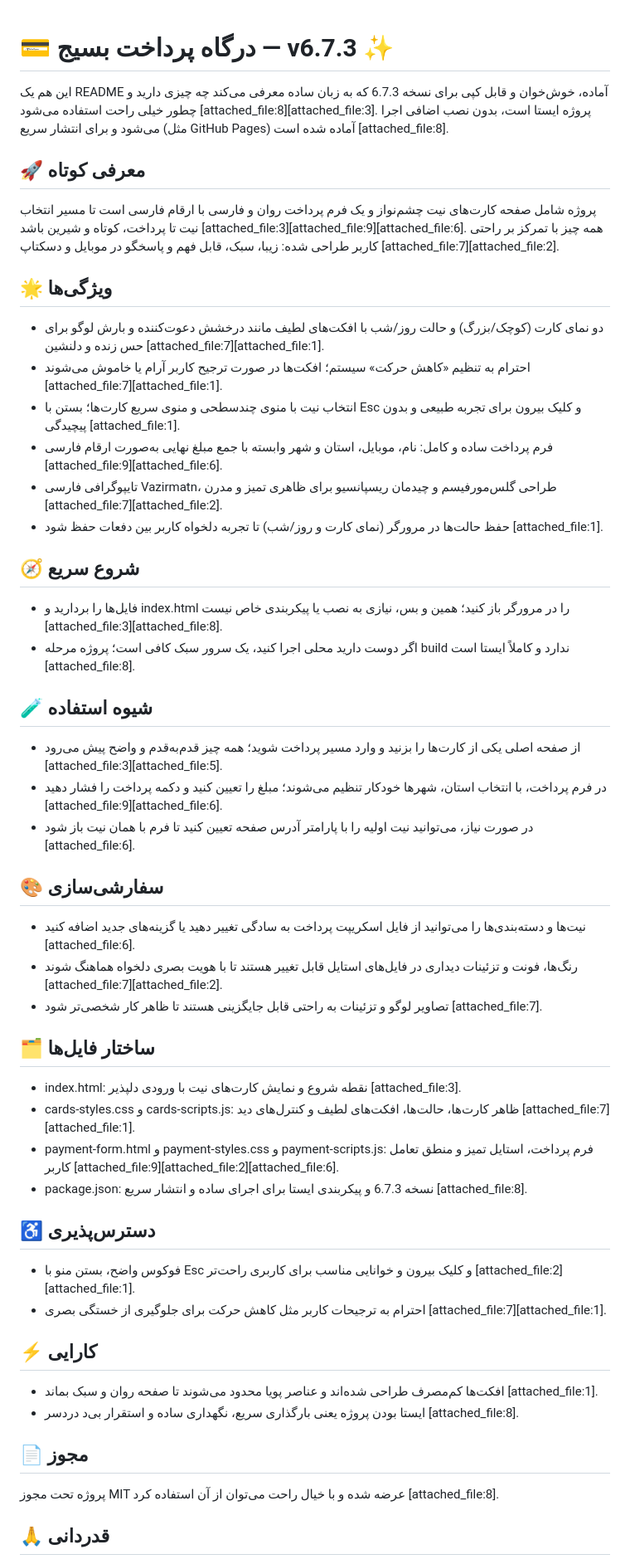
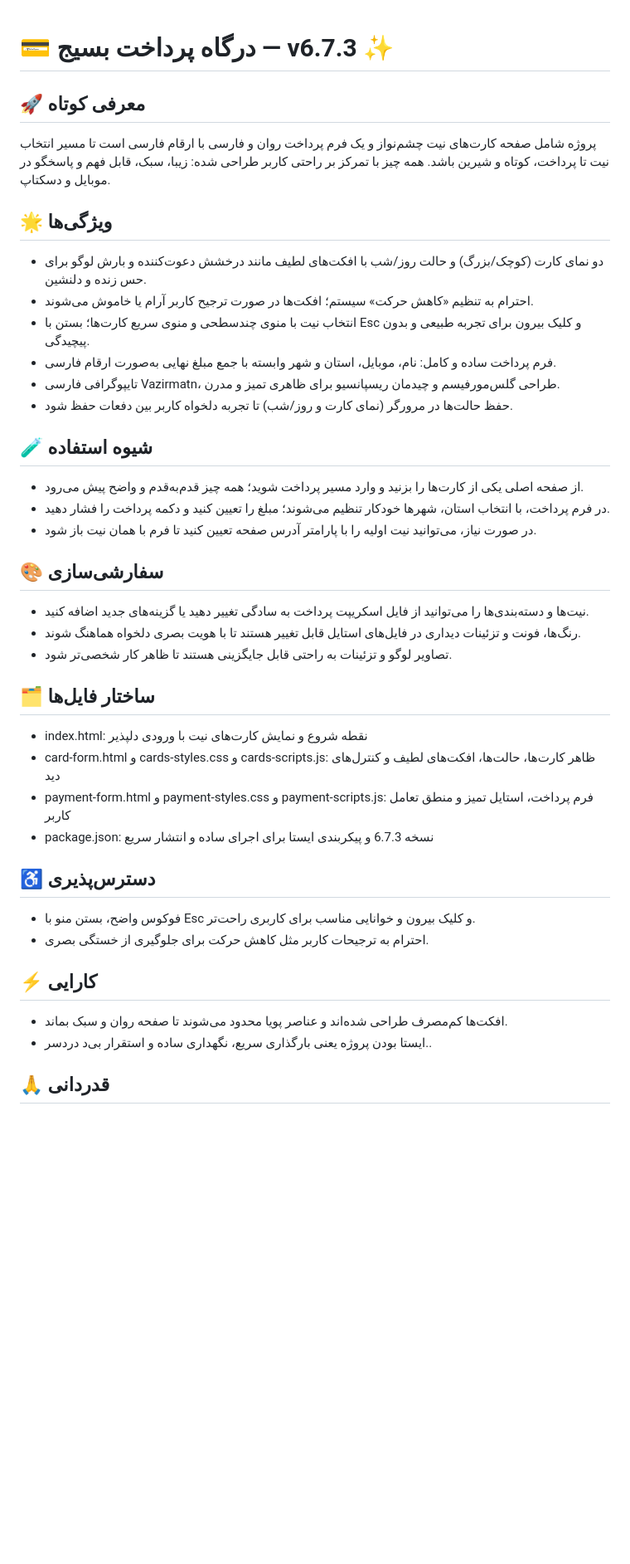
Before and after one commit to Mahdi-Bagheban/basij-tamin, a Markdown page: README.md, the part around one of its changes. Shown at 83% size. Rendered like a GitHub page; blank space fills up the shorter version.

```diff
--- a/README.md
+++ b/README.md
@@ -1,48 +1,39 @@
 # 💳 درگاه پرداخت بسیج — v6.7.3 ✨
-این هم یک README آماده، خوش‌خوان و قابل کپی برای نسخه 6.7.3 که به زبان ساده معرفی می‌کند چه چیزی دارید و چطور خیلی راحت استفاده می‌شود [attached_file:8][attached_file:3].
-پروژه ایستا است، بدون نصب اضافی اجرا می‌شود و برای انتشار سریع (مثل GitHub Pages) آماده شده است [attached_file:8].
 
 ## 🚀 معرفی کوتاه
-پروژه شامل صفحه کارت‌های نیت چشم‌نواز و یک فرم پرداخت روان و فارسی با ارقام فارسی است تا مسیر انتخاب نیت تا پرداخت، کوتاه و شیرین باشد [attached_file:3][attached_file:9][attached_file:6].
-همه چیز با تمرکز بر راحتی کاربر طراحی شده: زیبا، سبک، قابل فهم و پاسخگو در موبایل و دسکتاپ [attached_file:7][attached_file:2].
+پروژه شامل صفحه کارت‌های نیت چشم‌نواز و یک فرم پرداخت روان و فارسی با ارقام فارسی است تا مسیر انتخاب نیت تا پرداخت، کوتاه و شیرین باشد.
+همه چیز با تمرکز بر راحتی کاربر طراحی شده: زیبا، سبک، قابل فهم و پاسخگو در موبایل و دسکتاپ.
 
 ## 🌟 ویژگی‌ها
-- دو نمای کارت (کوچک/بزرگ) و حالت روز/شب با افکت‌های لطیف مانند درخشش دعوت‌کننده و بارش لوگو برای حس زنده و دلنشین [attached_file:7][attached_file:1].
-- احترام به تنظیم «کاهش حرکت» سیستم؛ افکت‌ها در صورت ترجیح کاربر آرام یا خاموش می‌شوند [attached_file:7][attached_file:1].
-- انتخاب نیت با منوی چندسطحی و منوی سریع کارت‌ها؛ بستن با Esc و کلیک بیرون برای تجربه طبیعی و بدون پیچیدگی [attached_file:1].
-- فرم پرداخت ساده و کامل: نام، موبایل، استان و شهر وابسته با جمع مبلغ نهایی به‌صورت ارقام فارسی [attached_file:9][attached_file:6].
-- تایپوگرافی فارسی Vazirmatn، طراحی گلس‌مورفیسم و چیدمان ریسپانسیو برای ظاهری تمیز و مدرن [attached_file:7][attached_file:2].
-- حفظ حالت‌ها در مرورگر (نمای کارت و روز/شب) تا تجربه دلخواه کاربر بین دفعات حفظ شود [attached_file:1].
-
-## 🧭 شروع سریع
-- فایل‌ها را بردارید و index.html را در مرورگر باز کنید؛ همین و بس، نیازی به نصب یا پیکربندی خاص نیست [attached_file:3][attached_file:8].
-- اگر دوست دارید محلی اجرا کنید، یک سرور سبک کافی است؛ پروژه مرحله build ندارد و کاملاً ایستا است [attached_file:8].
+- دو نمای کارت (کوچک/بزرگ) و حالت روز/شب با افکت‌های لطیف مانند درخشش دعوت‌کننده و بارش لوگو برای حس زنده و دلنشین.
+- احترام به تنظیم «کاهش حرکت» سیستم؛ افکت‌ها در صورت ترجیح کاربر آرام یا خاموش می‌شوند.
+- انتخاب نیت با منوی چندسطحی و منوی سریع کارت‌ها؛ بستن با Esc و کلیک بیرون برای تجربه طبیعی و بدون پیچیدگی.
+- فرم پرداخت ساده و کامل: نام، موبایل، استان و شهر وابسته با جمع مبلغ نهایی به‌صورت ارقام فارسی.
+- تایپوگرافی فارسی Vazirmatn، طراحی گلس‌مورفیسم و چیدمان ریسپانسیو برای ظاهری تمیز و مدرن.
+- حفظ حالت‌ها در مرورگر (نمای کارت و روز/شب) تا تجربه دلخواه کاربر بین دفعات حفظ شود.
 
 ## 🧪 شیوه استفاده
-- از صفحه اصلی یکی از کارت‌ها را بزنید و وارد مسیر پرداخت شوید؛ همه چیز قدم‌به‌قدم و واضح پیش می‌رود [attached_file:3][attached_file:5].
-- در فرم پرداخت، با انتخاب استان، شهرها خودکار تنظیم می‌شوند؛ مبلغ را تعیین کنید و دکمه پرداخت را فشار دهید [attached_file:9][attached_file:6].
-- در صورت نیاز، می‌توانید نیت اولیه را با پارامتر آدرس صفحه تعیین کنید تا فرم با همان نیت باز شود [attached_file:6].
+- از صفحه اصلی یکی از کارت‌ها را بزنید و وارد مسیر پرداخت شوید؛ همه چیز قدم‌به‌قدم و واضح پیش می‌رود.
+- در فرم پرداخت، با انتخاب استان، شهرها خودکار تنظیم می‌شوند؛ مبلغ را تعیین کنید و دکمه پرداخت را فشار دهید.
+- در صورت نیاز، می‌توانید نیت اولیه را با پارامتر آدرس صفحه تعیین کنید تا فرم با همان نیت باز شود.
 
 ## 🎨 سفارشی‌سازی
-- نیت‌ها و دسته‌بندی‌ها را می‌توانید از فایل اسکریپت پرداخت به سادگی تغییر دهید یا گزینه‌های جدید اضافه کنید [attached_file:6].
-- رنگ‌ها، فونت و تزئینات دیداری در فایل‌های استایل قابل تغییر هستند تا با هویت بصری دلخواه هماهنگ شوند [attached_file:7][attached_file:2].
-- تصاویر لوگو و تزئینات به راحتی قابل جایگزینی هستند تا ظاهر کار شخصی‌تر شود [attached_file:7].
+- نیت‌ها و دسته‌بندی‌ها را می‌توانید از فایل اسکریپت پرداخت به سادگی تغییر دهید یا گزینه‌های جدید اضافه کنید.
+- رنگ‌ها، فونت و تزئینات دیداری در فایل‌های استایل قابل تغییر هستند تا با هویت بصری دلخواه هماهنگ شوند.
+- تصاویر لوگو و تزئینات به راحتی قابل جایگزینی هستند تا ظاهر کار شخصی‌تر شود.
 
 ## 🗂️ ساختار فایل‌ها
-- index.html: نقطه شروع و نمایش کارت‌های نیت با ورودی دلپذیر [attached_file:3].
-- cards-styles.css و cards-scripts.js: ظاهر کارت‌ها، حالت‌ها، افکت‌های لطیف و کنترل‌های دید [attached_file:7][attached_file:1].
-- payment-form.html و payment-styles.css و payment-scripts.js: فرم پرداخت، استایل تمیز و منطق تعامل کاربر [attached_file:9][attached_file:2][attached_file:6].
-- package.json: نسخه 6.7.3 و پیکربندی ایستا برای اجرای ساده و انتشار سریع [attached_file:8].
+- index.html: نقطه شروع و نمایش کارت‌های نیت با ورودی دلپذیر
+- card-form.html و cards-styles.css و cards-scripts.js: ظاهر کارت‌ها، حالت‌ها، افکت‌های لطیف و کنترل‌های دید
+- payment-form.html و payment-styles.css و payment-scripts.js: فرم پرداخت، استایل تمیز و منطق تعامل کاربر
+- package.json: نسخه 6.7.3 و پیکربندی ایستا برای اجرای ساده و انتشار سریع
 
 ## ♿ دسترس‌پذیری
-- فوکوس واضح، بستن منو با Esc و کلیک بیرون و خوانایی مناسب برای کاربری راحت‌تر [attached_file:2][attached_file:1].
-- احترام به ترجیحات کاربر مثل کاهش حرکت برای جلوگیری از خستگی بصری [attached_file:7][attached_file:1].
+- فوکوس واضح، بستن منو با Esc و کلیک بیرون و خوانایی مناسب برای کاربری راحت‌تر.
+- احترام به ترجیحات کاربر مثل کاهش حرکت برای جلوگیری از خستگی بصری.
 
 ## ⚡ کارایی
-- افکت‌ها کم‌مصرف طراحی شده‌اند و عناصر پویا محدود می‌شوند تا صفحه روان و سبک بماند [attached_file:1].
-- ایستا بودن پروژه یعنی بارگذاری سریع، نگهداری ساده و استقرار بی‌د دردسر [attached_file:8].
-
-## 📄 مجوز
-پروژه تحت مجوز MIT عرضه شده و با خیال راحت می‌توان از آن استفاده کرد [attached_file:8].
+- افکت‌ها کم‌مصرف طراحی شده‌اند و عناصر پویا محدود می‌شوند تا صفحه روان و سبک بماند.
+- ایستا بودن پروژه یعنی بارگذاری سریع، نگهداری ساده و استقرار بی‌د دردسر..
 
 ## 🙏 قدردانی
```
Also changed, not shown: other parts of README.md (+1 -1 lines).
